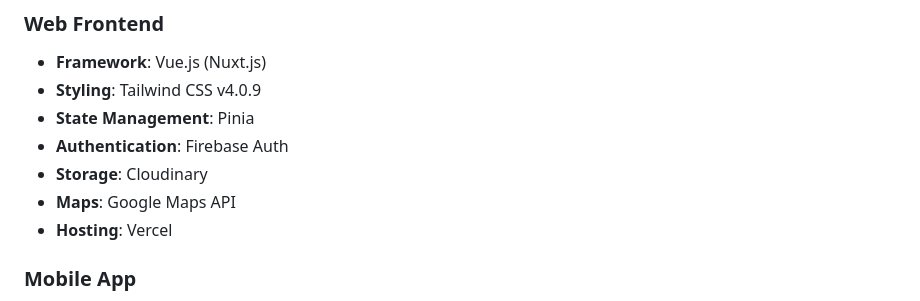
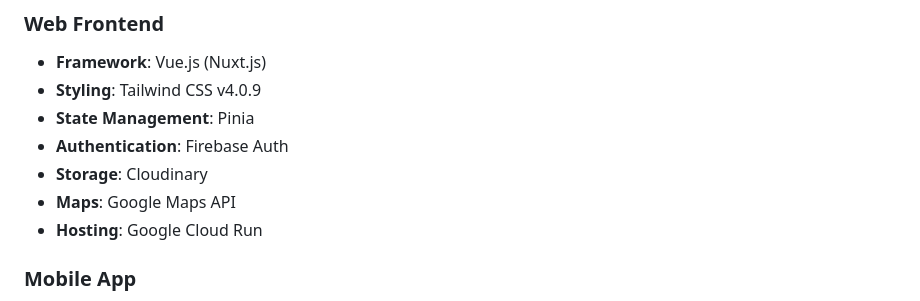
Before and after one commit to ayussh-2/plastrack, a Markdown page: Readme.md, the part around the change. GitHub-like rendering.

```diff
--- a/Readme.md
+++ b/Readme.md
@@ -43,7 +43,7 @@ Our platform serves various stakeholders including individuals, waste management
 -   **Authentication**: Firebase Auth
 -   **Storage**: Cloudinary
 -   **Maps**: Google Maps API
--   **Hosting**: Vercel
+-   **Hosting**: Google Cloud Run
 
 ### Mobile App
 
```
